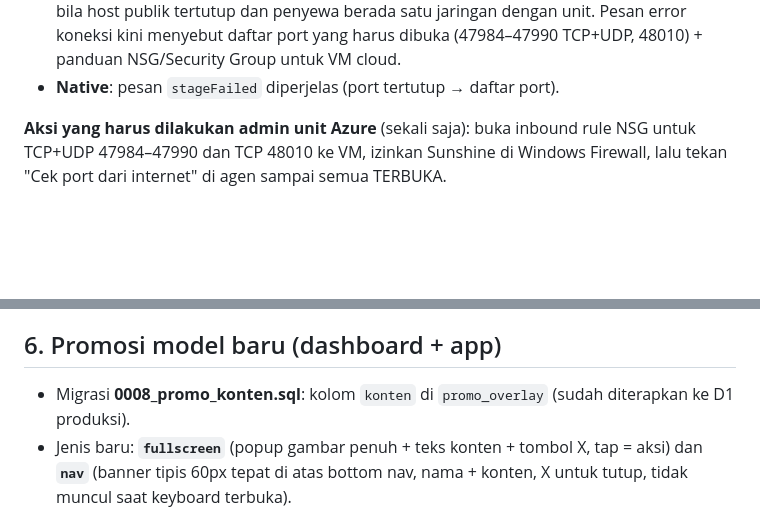
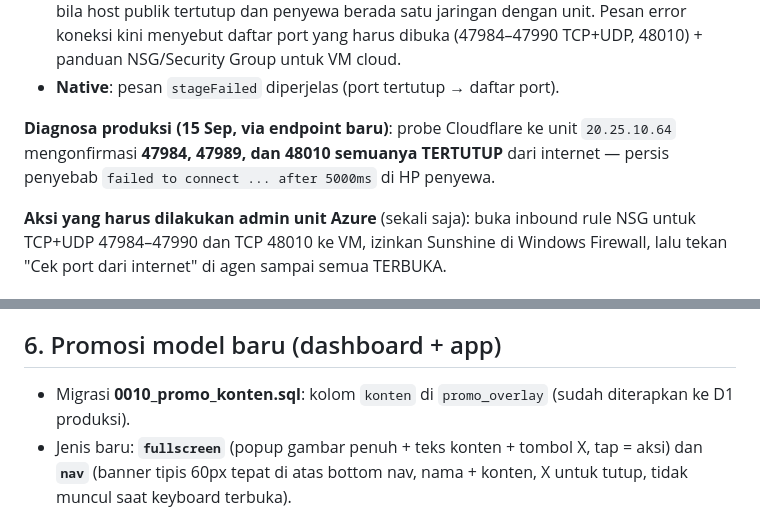
Before and after one commit to xykalnotkel/XyCloudOrder, a Markdown page: docs/perbaikan-2026-09-15.md, 2 parts joined by grey strips. Rendered like a GitHub page; blank space fills up the shorter version.

Commit message:
docs: Batch G — nomor migrasi benar (0010) + hasil diagnosa port produksi

```diff
--- a/docs/perbaikan-2026-09-15.md
+++ b/docs/perbaikan-2026-09-15.md
@@ -24,6 +24,10 @@ Yang dikerjakan (diagnosa + jaring pengaman):
   koneksi kini menyebut daftar port yang harus dibuka (47984–47990 TCP+UDP, 48010) +
   panduan NSG/Security Group untuk VM cloud.
 - **Native**: pesan `stageFailed` diperjelas (port tertutup → daftar port).
+
+**Diagnosa produksi (15 Sep, via endpoint baru)**: probe Cloudflare ke unit `20.25.10.64`
+mengonfirmasi **47984, 47989, dan 48010 semuanya TERTUTUP** dari internet — persis
+penyebab `failed to connect ... after 5000ms` di HP penyewa.
 
 **Aksi yang harus dilakukan admin unit Azure** (sekali saja): buka inbound rule NSG untuk
 TCP+UDP 47984–47990 dan TCP 48010 ke VM, izinkan Sunshine di Windows Firewall, lalu tekan
@@ -62,7 +66,7 @@ TCP+UDP 47984–47990 dan TCP 48010 ke VM, izinkan Sunshine di Windows Firewall,
 - Stiker tetap terenkripsi AES-GCM (kunci di secure storage).
 
 ## 6. Promosi model baru (dashboard + app)
-- Migrasi **0008_promo_konten.sql**: kolom `konten` di `promo_overlay` (sudah diterapkan
+- Migrasi **0010_promo_konten.sql**: kolom `konten` di `promo_overlay` (sudah diterapkan
   ke D1 produksi).
 - Jenis baru: **`fullscreen`** (popup gambar penuh + teks konten + tombol X, tap = aksi)
   dan **`nav`** (banner tipis 60px tepat di atas bottom nav, nama + konten, X untuk tutup,
```
